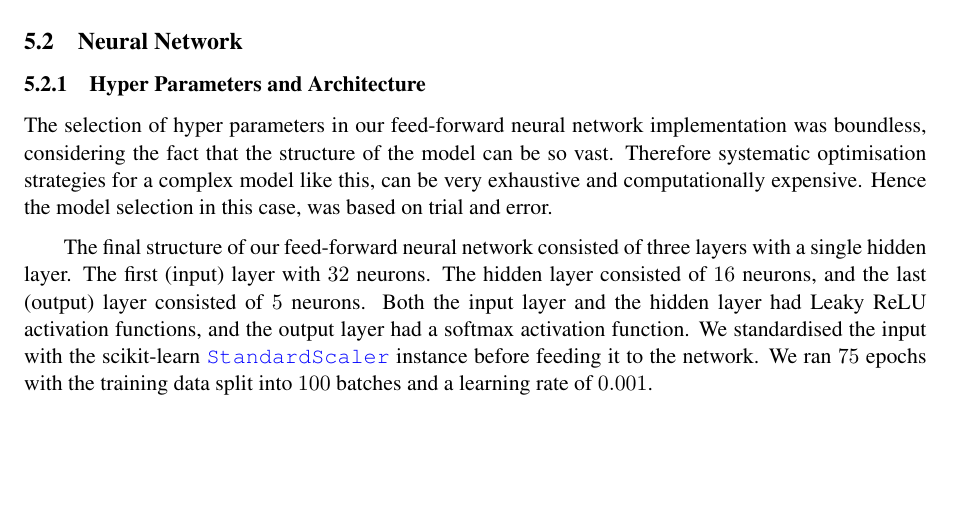
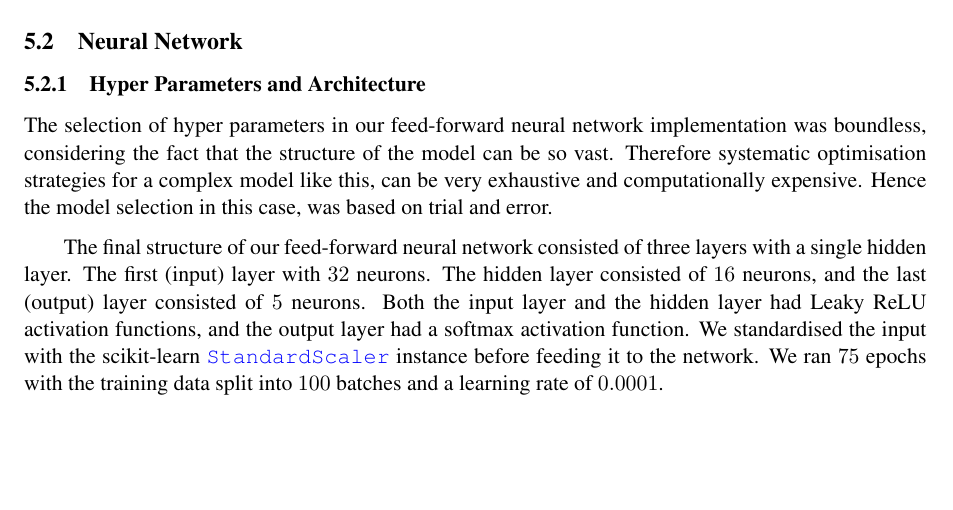
Before and after one commit to viggo-gascou/machine-learning-project, a LaTeX document (report/tex/main.tex, which reads report/tex/sections/5.results.tex): part of page 9 of 16, cut so that both start at the same text. Compiled offline with pdfLaTeX.

Commit message:
update final report

```diff
--- a/report/tex/sections/5.results.tex
+++ b/report/tex/sections/5.results.tex
@@ -106,7 +106,7 @@ activation function.
 We standardised the input with the scikit-learn
 \inlinecode{StandardScaler} instance before feeding it to the
 network. We ran $75$ epochs with the training data split into
-$100$ batches and a learning rate of $0.001$.
+$100$ batches and a learning rate of $0.0001$.
 
 
 \subsubsection{Results and Performance}
```
Also changed, not shown: machine-learning-report.pdf, report/tex/sections/5.results.tex (6 more changed lines).
